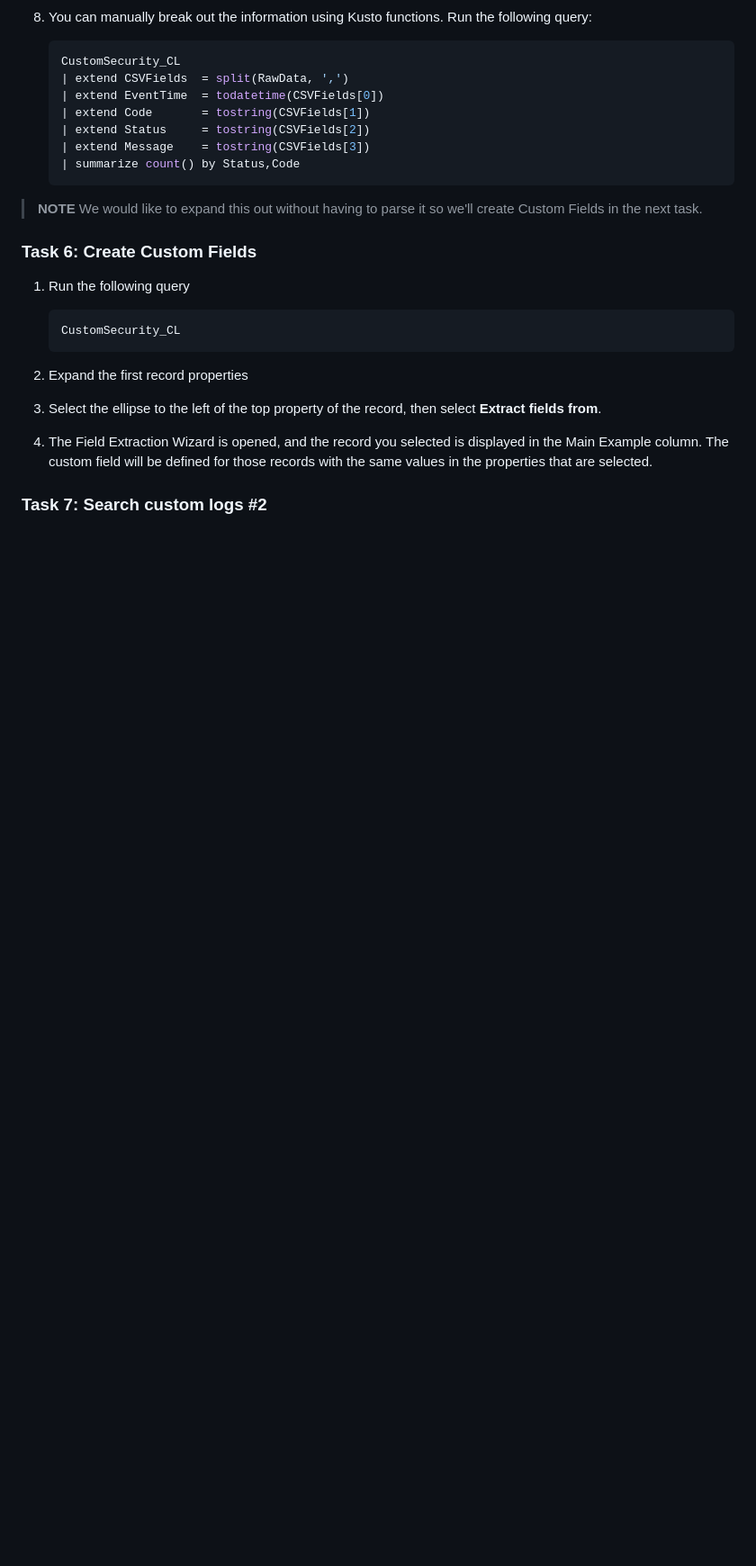
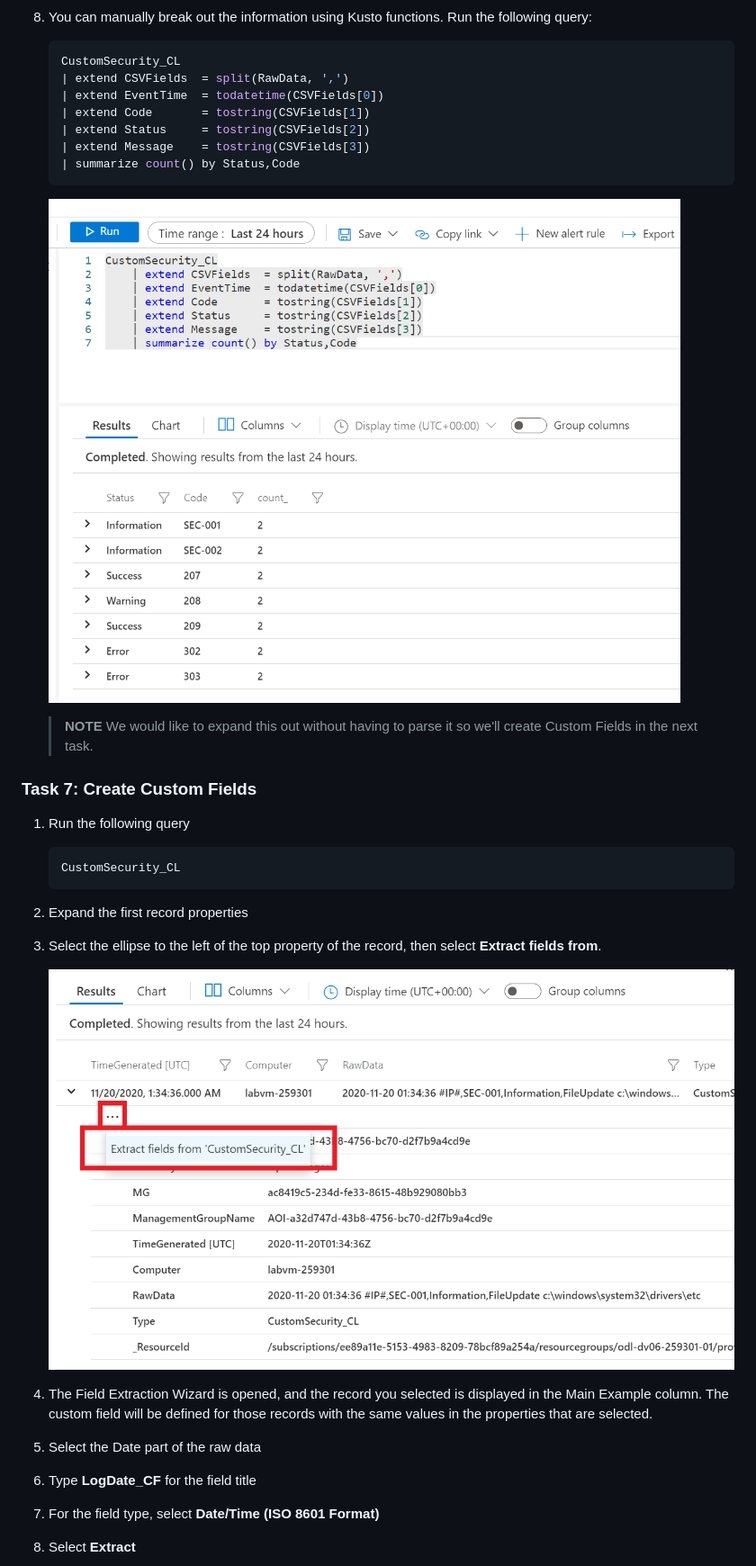
Before and after one commit to solliancenet/security-workshop, a Markdown page: labs/01_Lab02.md, the part around the change printed below. Shown: that part at 90% size. Drawn GitHub-style; pictures changed too: labs/media/rawdata-extractfields.png (added), labs/media/rawdata-split.png (added); blank space fills up the shorter version.

````diff
--- a/labs/01_Lab02.md
+++ b/labs/01_Lab02.md
@@ -107,9 +107,11 @@ All of the following tasks (including browsing the Azure Portal) should be perfo
     | summarize count() by Status,Code
     ```
 
-> **NOTE** We would like to expand this out without having to parse it so we'll create Custom Fields in the next task.
+    ![Raw data split.](media/rawdata-split.png "RawData column is split using KQL")
 
-### Task 6: Create Custom Fields
+    > **NOTE** We would like to expand this out without having to parse it so we'll create Custom Fields in the next task.
+
+### Task 7: Create Custom Fields
 
 1. Run the following query
 
@@ -118,8 +120,15 @@ All of the following tasks (including browsing the Azure Portal) should be perfo
     ```
 
 2. Expand the first record properties
+
 3. Select the ellipse to the left of the top property of the record, then select **Extract fields from**.
+
+    ![Raw data extract.](media/rawdata-extractfields.png "Select the ellipses and then Extract fields from option")
+
 4. The Field Extraction Wizard is opened, and the record you selected is displayed in the Main Example column. The custom field will be defined for those records with the same values in the properties that are selected.
 
-### Task 7: Search custom logs #2
+5. Select the Date part of the raw data
+6. Type **LogDate_CF** for the field title
+7. For the field type, select **Date/Time (ISO 8601 Format)**
+8. Select **Extract**
 
````
Also changed, not shown: other parts of labs/01_Lab02.md (+29 -17 lines), labs/media/RawData.png (added), labs/media/rawdata-extractfields_logdate.png (added), 4 other files.
